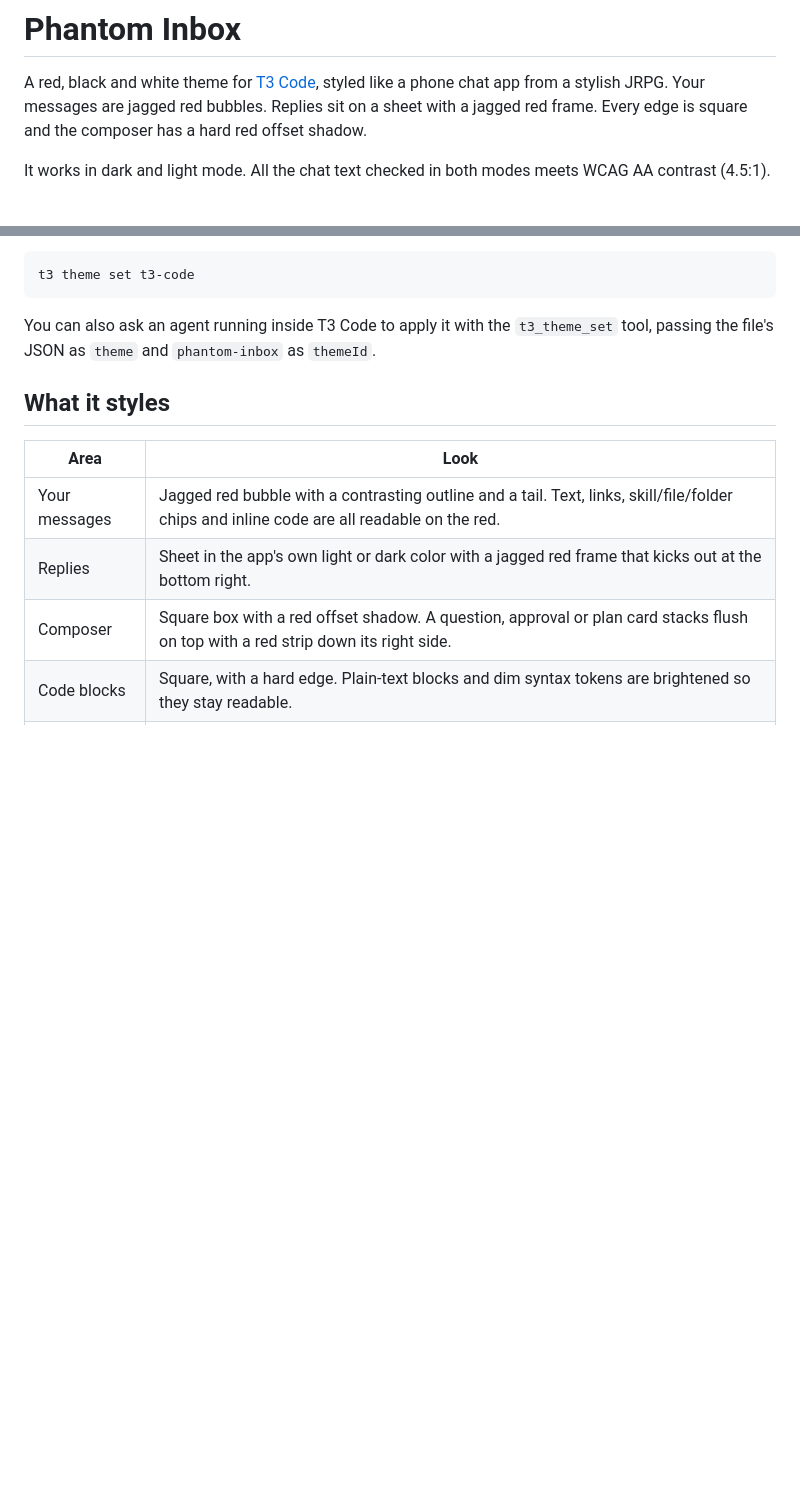
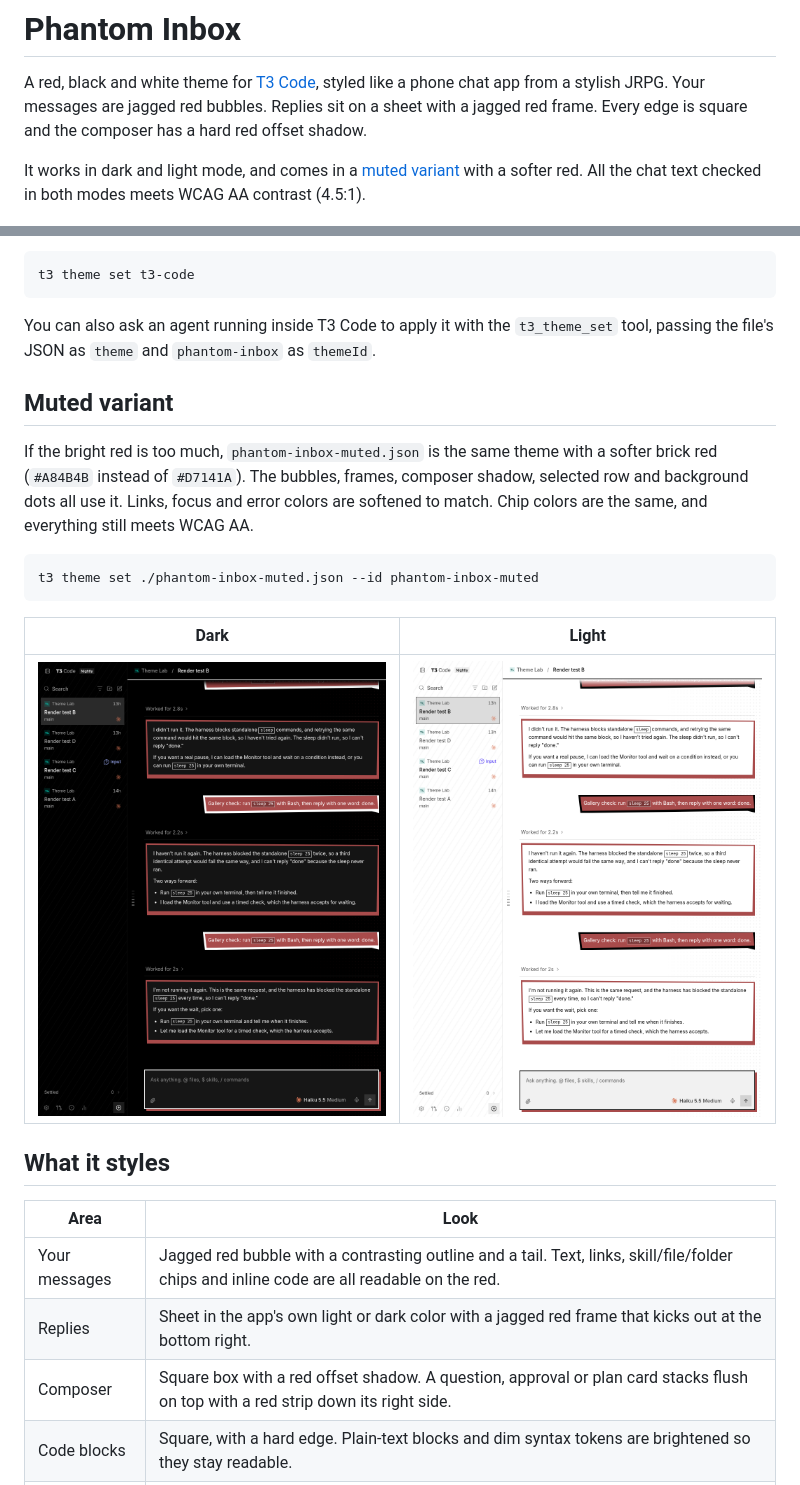
Before and after one commit to uzuki-P/t3code-phantom-inbox, a Markdown page: README.md, 2 parts joined by grey strips. Drawn GitHub-style; pictures changed too: screenshots/muted-dark.png (added), screenshots/muted-light.png (added); blank space fills up the shorter version.

Commit message:
Add muted variant and fix sidebar stripe seams
The sidebar stripes were one large rotated repeating gradient, which
Chromium paints in tiles, leaving a visible break where tiles meet.
They are now a small seamless SVG tile, and slightly fainter.

phantom-inbox-muted.json swaps the vivid red for a brick red.

Co-Authored-By: Claude Opus 5.5 <noreply@anthropic.com>

````diff
--- a/README.md
+++ b/README.md
@@ -2,7 +2,7 @@
 
 A red, black and white theme for [T3 Code](https://github.com/pingdotgg/t3code), styled like a phone chat app from a stylish JRPG. Your messages are jagged red bubbles. Replies sit on a sheet with a jagged red frame. Every edge is square and the composer has a hard red offset shadow.
 
-It works in dark and light mode. All the chat text checked in both modes meets WCAG AA contrast (4.5:1).
+It works in dark and light mode, and comes in a [muted variant](#muted-variant) with a softer red. All the chat text checked in both modes meets WCAG AA contrast (4.5:1).
 
 ![Phantom Inbox, dark mode](screenshots/hero-dark.png)
 
@@ -23,6 +23,18 @@ t3 theme set t3-code
 ```
 
 You can also ask an agent running inside T3 Code to apply it with the `t3_theme_set` tool, passing the file's JSON as `theme` and `phantom-inbox` as `themeId`.
+
+## Muted variant
+
+If the bright red is too much, `phantom-inbox-muted.json` is the same theme with a softer brick red (`#A84B4B` instead of `#D7141A`). The bubbles, frames, composer shadow, selected row and background dots all use it. Links, focus and error colors are softened to match. Chip colors are the same, and everything still meets WCAG AA.
+
+```sh
+t3 theme set ./phantom-inbox-muted.json --id phantom-inbox-muted
+```
+
+| Dark | Light |
+|---|---|
+| ![](screenshots/muted-dark.png) | ![](screenshots/muted-light.png) |
 
 ## What it styles
 
````
Also changed, not shown: 2 other files.
